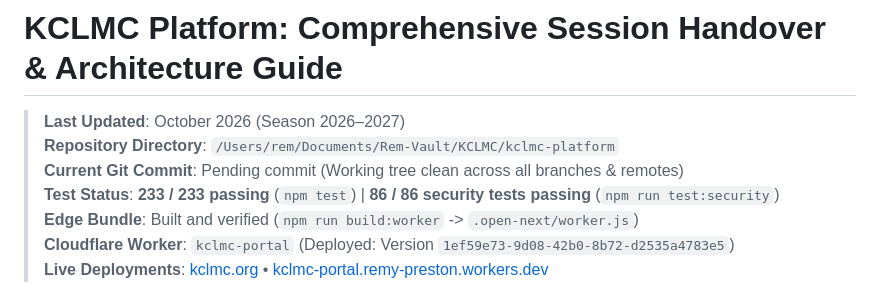
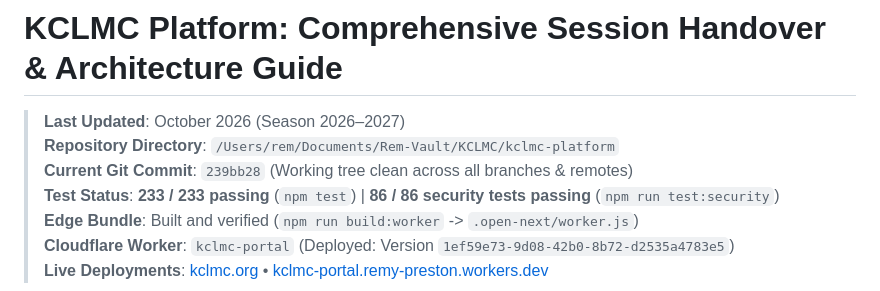
Before and after one commit to RemTypes/kclmc-portal, a Markdown page: SESSION_HANDOVER.md, the part around the change. Drawn GitHub-style.

```diff
--- a/SESSION_HANDOVER.md
+++ b/SESSION_HANDOVER.md
@@ -2,7 +2,7 @@
 
 > **Last Updated**: October 2026 (Season 2026–2027)
 > **Repository Directory**: `/Users/rem/Documents/Rem-Vault/KCLMC/kclmc-platform`
-> **Current Git Commit**: Pending commit (Working tree clean across all branches & remotes)
+> **Current Git Commit**: `239bb28` (Working tree clean across all branches & remotes)
 > **Test Status**: **233 / 233 passing** (`npm test`) | **86 / 86 security tests passing** (`npm run test:security`)
 > **Edge Bundle**: Built and verified (`npm run build:worker` -> `.open-next/worker.js`)
 > **Cloudflare Worker**: `kclmc-portal` (Deployed: Version `1ef59e73-9d08-42b0-8b72-d2535a4783e5`)
```
